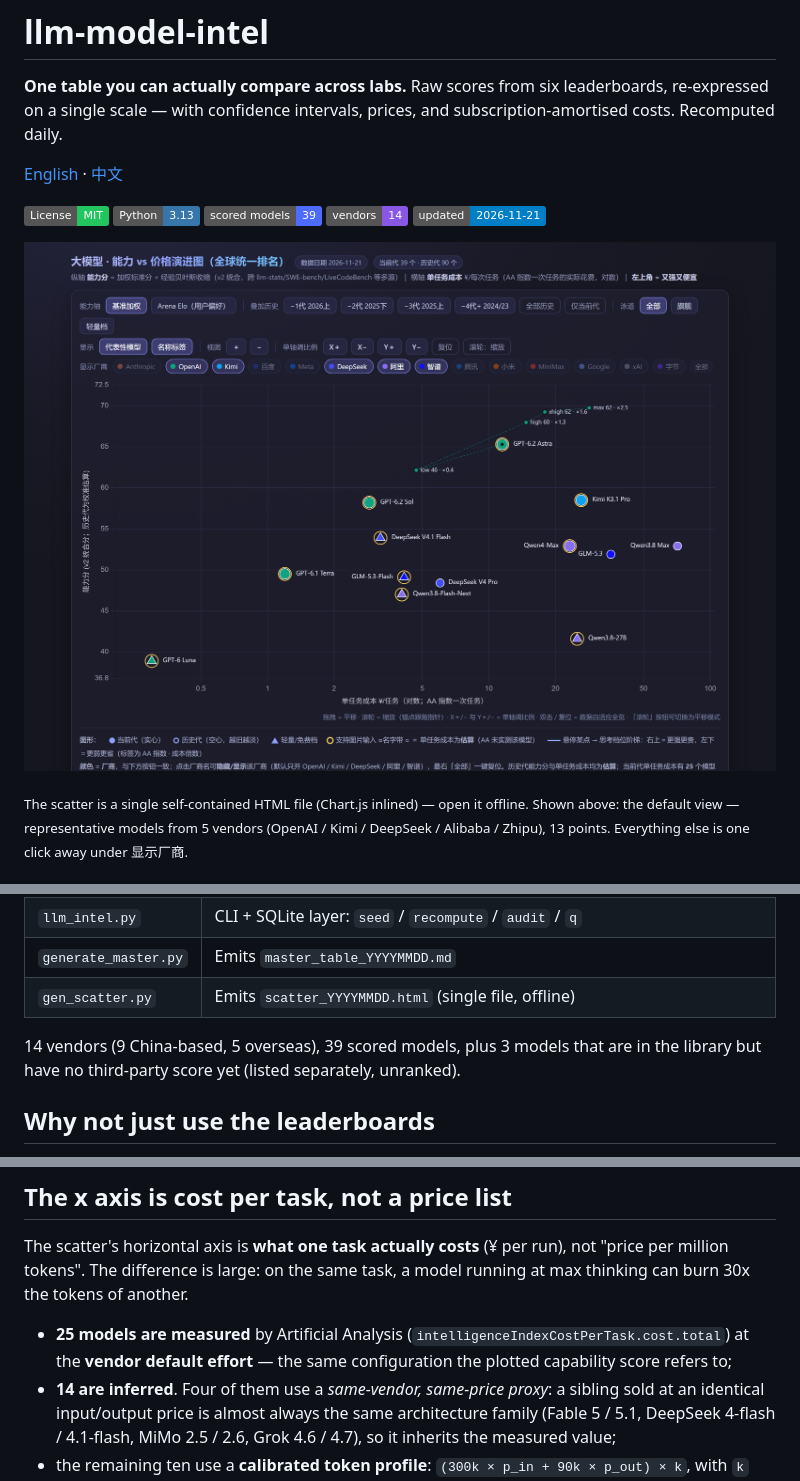
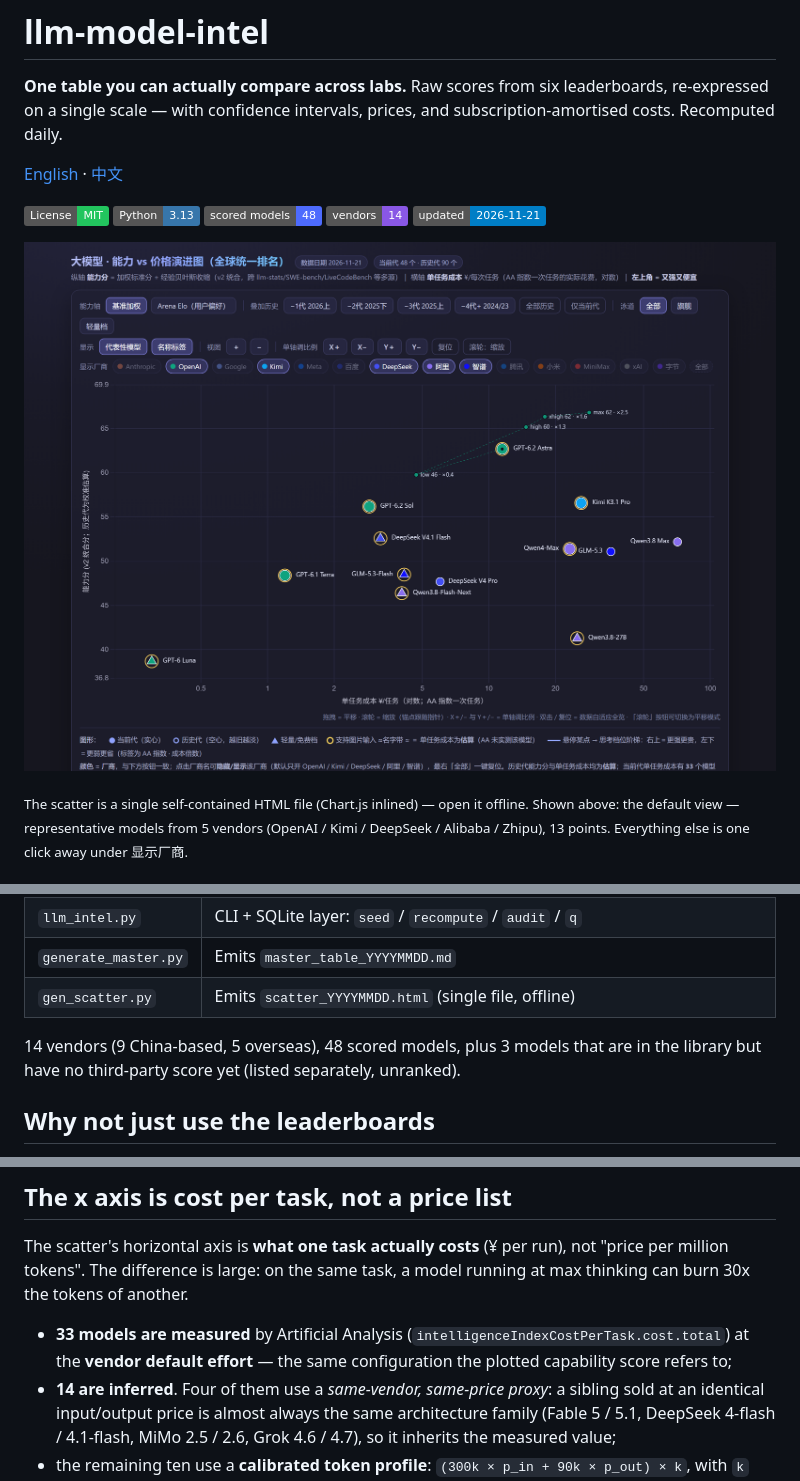
Before and after one commit to Icather/llm-model-intel, a Markdown page: README.en.md, 3 parts joined by grey strips. GitHub-like rendering; pictures changed too: docs/preview.png; badges without logos.

```diff
--- a/README.en.md
+++ b/README.en.md
@@ -6,7 +6,7 @@
 
 [![License](https://img.shields.io/badge/License-MIT-22c55e)](LICENSE)
 [![Python](https://img.shields.io/badge/Python-3.13-3776AB?logo=python&logoColor=white)](https://www.python.org)
-[![Models](https://img.shields.io/badge/scored_models-39-4D6BFE)](master_table_20261121.md)
+[![Models](https://img.shields.io/badge/scored_models-48-4D6BFE)](master_table_20261121.md)
 [![Vendors](https://img.shields.io/badge/vendors-14-8957E5)](baseline.json)
 [![Updated](https://img.shields.io/badge/updated-2026--11--21-blue)](master_table_20261121.md)
 
@@ -27,7 +27,7 @@ A curated dataset, a recompute pipeline, and two deliverables:
 | `generate_master.py` | Emits `master_table_YYYYMMDD.md` |
 | `gen_scatter.py` | Emits `scatter_YYYYMMDD.html` (single file, offline) |
 
-14 vendors (9 China-based, 5 overseas), 39 scored models, plus 3 models that are in the library but have no third-party score yet (listed separately, unranked).
+14 vendors (9 China-based, 5 overseas), 48 scored models, plus 3 models that are in the library but have no third-party score yet (listed separately, unranked).
 
 ## Why not just use the leaderboards
 
@@ -52,7 +52,7 @@ This library instead: standardises **within** each `(leaderboard, metric)` group
 
 The scatter's horizontal axis is **what one task actually costs** (¥ per run), not "price per million tokens". The difference is large: on the same task, a model running at max thinking can burn 30x the tokens of another.
 
-- **25 models are measured** by Artificial Analysis (`intelligenceIndexCostPerTask.cost.total`) at the **vendor default effort** — the same configuration the plotted capability score refers to;
+- **33 models are measured** by Artificial Analysis (`intelligenceIndexCostPerTask.cost.total`) at the **vendor default effort** — the same configuration the plotted capability score refers to;
 - **14 are inferred**. Four of them use a *same-vendor, same-price proxy*: a sibling sold at an identical input/output price is almost always the same architecture family (Fable 5 / 5.1, DeepSeek 4-flash / 4.1-flash, MiMo 2.5 / 2.6, Grok 4.6 / 4.7), so it inherits the measured value;
 - the remaining ten use a **calibrated token profile**: `(300k × p_in + 90k × p_out) × k`, with `k` chosen so the median inferred/measured ratio is exactly 1.0;
 - inferred points carry a **`≈` before the name** and show `≈¥` in the tooltip. History rows have no contemporaneous measurement and are all inferred from their output price.
```
Also changed, not shown: other parts of README.en.md (+1 -1 lines), README.md (+4 -4 lines), master_table_20261121.md (+79 -60 lines), 6 other files.
